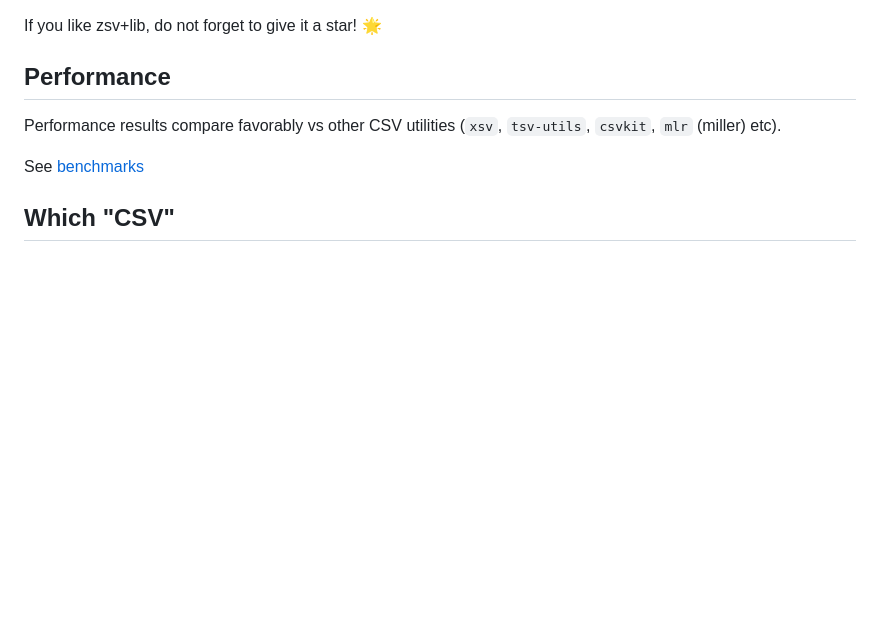
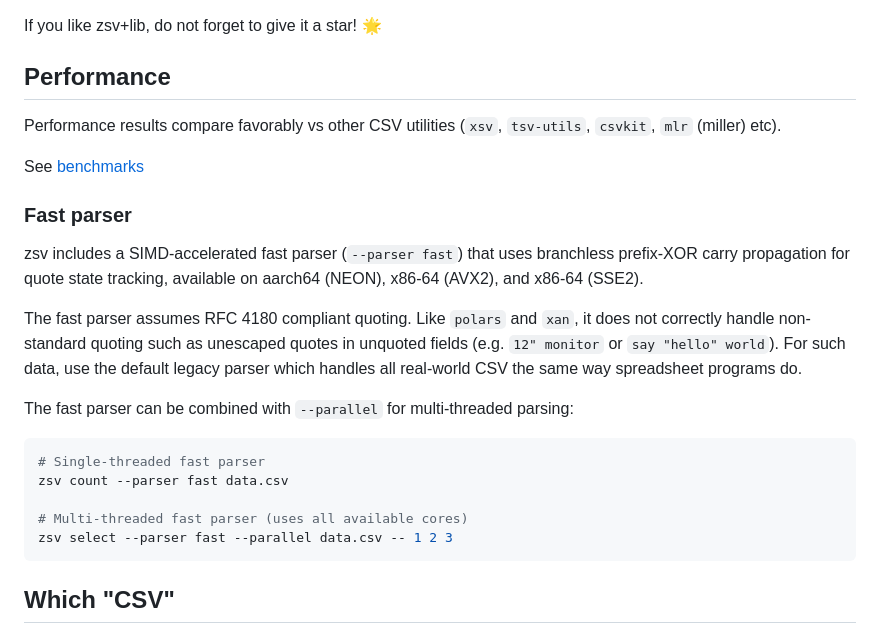
Before and after one commit to liquidaty/zsv, a Markdown page: README.md, the part around the change. GitHub-like rendering; blank space fills up the shorter version.

Commit message:
update README.md to describe fast parser option

````diff
--- a/README.md
+++ b/README.md
@@ -76,6 +76,28 @@ Performance results compare favorably vs other CSV utilities (`xsv`,
 `tsv-utils`, `csvkit`, `mlr` (miller) etc).
 
 See [benchmarks](./app/benchmark/README.md)
+
+### Fast parser
+
+zsv includes a SIMD-accelerated fast parser (`--parser fast`) that uses
+branchless prefix-XOR carry propagation for quote state tracking, available on
+aarch64 (NEON), x86-64 (AVX2), and x86-64 (SSE2).
+
+The fast parser assumes RFC 4180 compliant quoting. Like `polars` and `xan`, it
+does not correctly handle non-standard quoting such as unescaped quotes in
+unquoted fields (e.g. `12" monitor` or `say "hello" world`). For such data, use
+the default legacy parser which handles all real-world CSV the same way
+spreadsheet programs do.
+
+The fast parser can be combined with `--parallel` for multi-threaded parsing:
+
+```bash
+# Single-threaded fast parser
+zsv count --parser fast data.csv
+
+# Multi-threaded fast parser (uses all available cores)
+zsv select --parser fast --parallel data.csv -- 1 2 3
+```
 
 ## Which "CSV"
 
````
